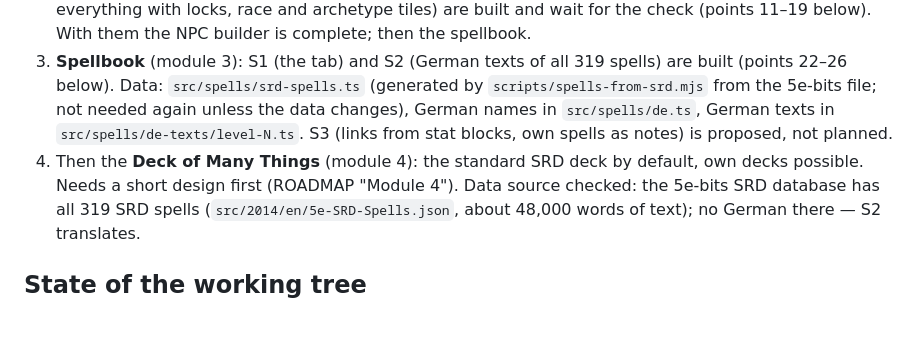
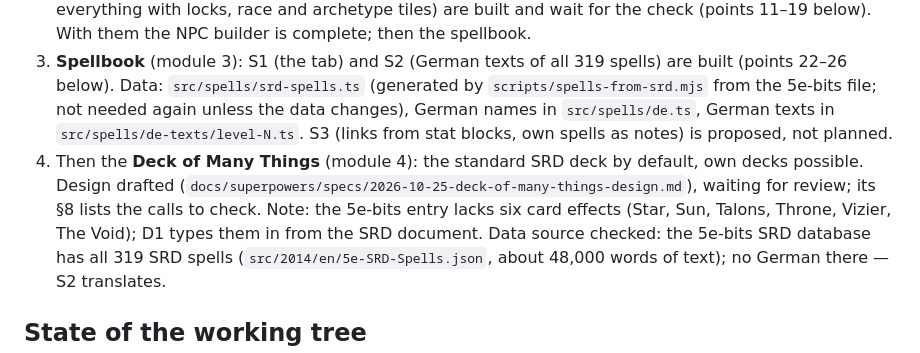
Before and after one commit to lokianer/obsidian-plugins, a Markdown page: HANDOFF.md, the part around the change. GitHub-like rendering; blank space fills up the shorter version.

```diff
--- a/HANDOFF.md
+++ b/HANDOFF.md
@@ -30,7 +30,9 @@ the maintainer reported **every checklist point passing**: phases 2–5 are acce
    German names in `src/spells/de.ts`, German texts in `src/spells/de-texts/level-N.ts`. S3 (links
    from stat blocks, own spells as notes) is proposed, not planned.
 4. Then the **Deck of Many Things** (module 4): the standard SRD deck by default, own decks
-   possible. Needs a short design first (ROADMAP "Module 4"). Data source checked: the 5e-bits
+   possible. Design drafted (`docs/superpowers/specs/2026-10-25-deck-of-many-things-design.md`),
+   waiting for review; its §8 lists the calls to check. Note: the 5e-bits entry lacks six card
+   effects (Star, Sun, Talons, Throne, Vizier, The Void); D1 types them in from the SRD document. Data source checked: the 5e-bits
    SRD database has all 319 SRD spells (`src/2014/en/5e-SRD-Spells.json`, about 48,000 words of
    text); no German there — S2 translates.
 
```
Also changed, not shown: ROADMAP.md (+10 -4 lines), 1 other file.
